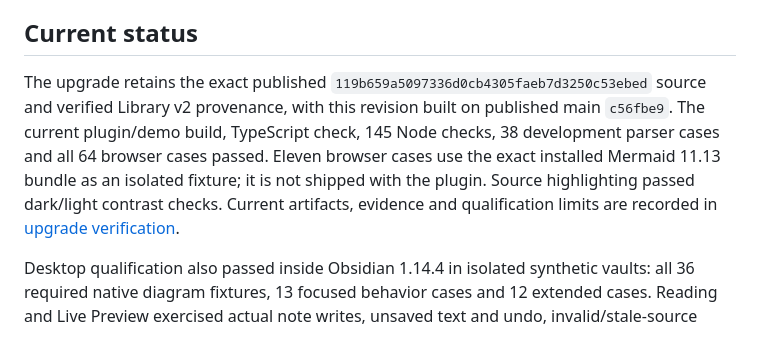
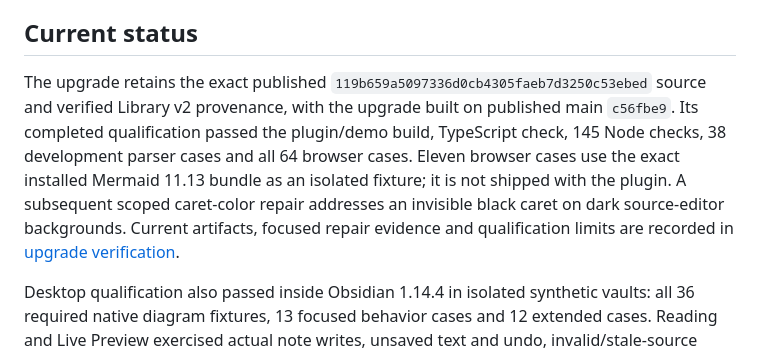
Before and after one commit to DevGuyRash/viewgram, a Markdown page: README.md, the part around the change. Drawn GitHub-style.

Commit message:
docs: record native source caret diagnosis and verification

```diff
--- a/README.md
+++ b/README.md
@@ -32,7 +32,7 @@ Source checkout belongs outside a vault. Installation uses `<vault>/.obsidian/pl
 
 ## Current status
 
-The upgrade retains the exact published `119b659a5097336d0cb4305faeb7d3250c53ebed` source and verified Library v2 provenance, with this revision built on published main `c56fbe9`. The current plugin/demo build, TypeScript check, 145 Node checks, 38 development parser cases and all 64 browser cases passed. Eleven browser cases use the exact installed Mermaid 11.13 bundle as an isolated fixture; it is not shipped with the plugin. Source highlighting passed dark/light contrast checks. Current artifacts, evidence and qualification limits are recorded in [upgrade verification](docs/UPGRADE-VERIFICATION.md).
+The upgrade retains the exact published `119b659a5097336d0cb4305faeb7d3250c53ebed` source and verified Library v2 provenance, with the upgrade built on published main `c56fbe9`. Its completed qualification passed the plugin/demo build, TypeScript check, 145 Node checks, 38 development parser cases and all 64 browser cases. Eleven browser cases use the exact installed Mermaid 11.13 bundle as an isolated fixture; it is not shipped with the plugin. A subsequent scoped caret-color repair addresses an invisible black caret on dark source-editor backgrounds. Current artifacts, focused repair evidence and qualification limits are recorded in [upgrade verification](docs/UPGRADE-VERIFICATION.md).
 
 Desktop qualification also passed inside Obsidian 1.14.4 in isolated synthetic vaults: all 36 required native diagram fixtures, 13 focused behavior cases and 12 extended cases. Reading and Live Preview exercised actual note writes, unsaved text and undo, invalid/stale-source refusal, gestures and pane sizing, default/Cyber Glow syntax colors, semantic hover, native downloads, OS clipboard readback, settings failure recovery and unload. The native runs exposed and resolved host settings error handling, legacy syntax-token highlighting and outer editor interference with Live Preview gestures. Native acceptance qualifies the built files; installation and enablement are separate operations. A sparse-chain SVG microprobe confirmed bounded local highlight mutations; it excludes paint and app latency. Mica, real mobile keyboards/touch, native relative links/popouts, embeds and full-app performance remain unqualified.
 
```
Also changed, not shown: docs/UPGRADE-VERIFICATION.md (+15 -3 lines).
